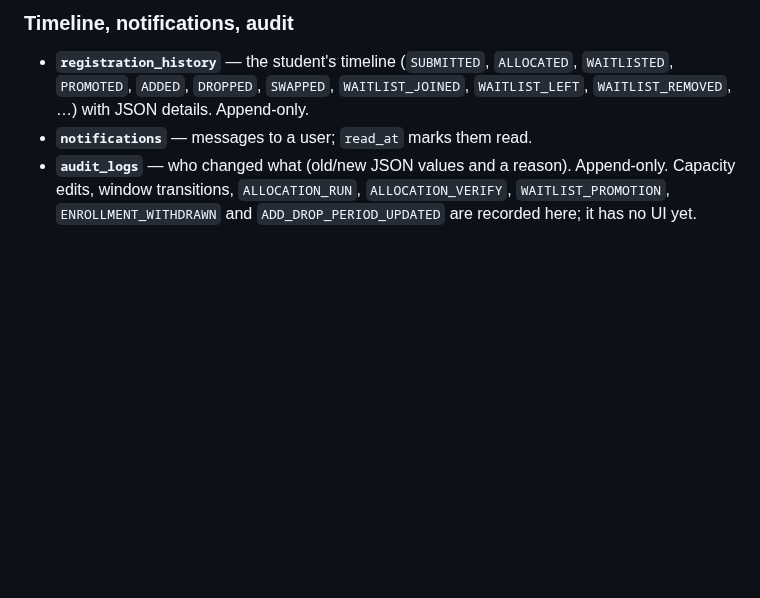
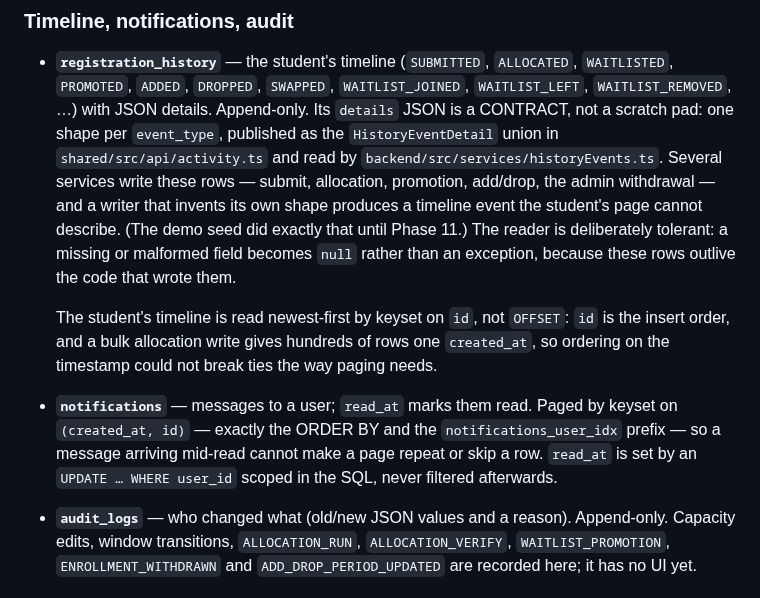
Before and after one commit to satyanshcancode/Course-Registration-and-Elective-Allocation-Platform, a Markdown page: docs/DATABASE.md, the part around the change. Rendered like a GitHub page; blank space fills up the shorter version.

```diff
--- a/docs/DATABASE.md
+++ b/docs/DATABASE.md
@@ -264,7 +264,26 @@ erDiagram
   `ALLOCATED`, `WAITLISTED`, `PROMOTED`, `ADDED`, `DROPPED`, `SWAPPED`,
   `WAITLIST_JOINED`, `WAITLIST_LEFT`, `WAITLIST_REMOVED`, …) with JSON details.
   Append-only.
-- **`notifications`** — messages to a user; `read_at` marks them read.
+  Its `details` JSON is a CONTRACT, not a scratch pad: one shape per
+  `event_type`, published as the `HistoryEventDetail` union in
+  `shared/src/api/activity.ts` and read by `backend/src/services/historyEvents.ts`.
+  Several services write these rows — submit, allocation, promotion, add/drop,
+  the admin withdrawal — and a writer that invents its own shape produces a
+  timeline event the student's page cannot describe. (The demo seed did exactly
+  that until Phase 11.) The reader is deliberately tolerant: a missing or
+  malformed field becomes `null` rather than an exception, because these rows
+  outlive the code that wrote them.
+
+  The student's timeline is read newest-first by keyset on `id`, not `OFFSET`:
+  `id` is the insert order, and a bulk allocation write gives hundreds of rows
+  one `created_at`, so ordering on the timestamp could not break ties the way
+  paging needs.
+
+- **`notifications`** — messages to a user; `read_at` marks them read. Paged by
+  keyset on `(created_at, id)` — exactly the ORDER BY and the
+  `notifications_user_idx` prefix — so a message arriving mid-read cannot make
+  a page repeat or skip a row. `read_at` is set by an `UPDATE … WHERE user_id`
+  scoped in the SQL, never filtered afterwards.
 - **`audit_logs`** — who changed what (old/new JSON values and a reason). Append-only.
   Capacity edits, window transitions, `ALLOCATION_RUN`, `ALLOCATION_VERIFY`,
   `WAITLIST_PROMOTION`, `ENROLLMENT_WITHDRAWN` and `ADD_DROP_PERIOD_UPDATED` are
```
Also changed, not shown: README.md (+10 -0 lines), docs/screenshots/student-history-1280-light.png (added), docs/screenshots/student-history-390-dark.png (added), docs/screenshots/student-notifications-1280-light.png (added), docs/screenshots/student-notifications-390-dark.png (added), 6 other files.
